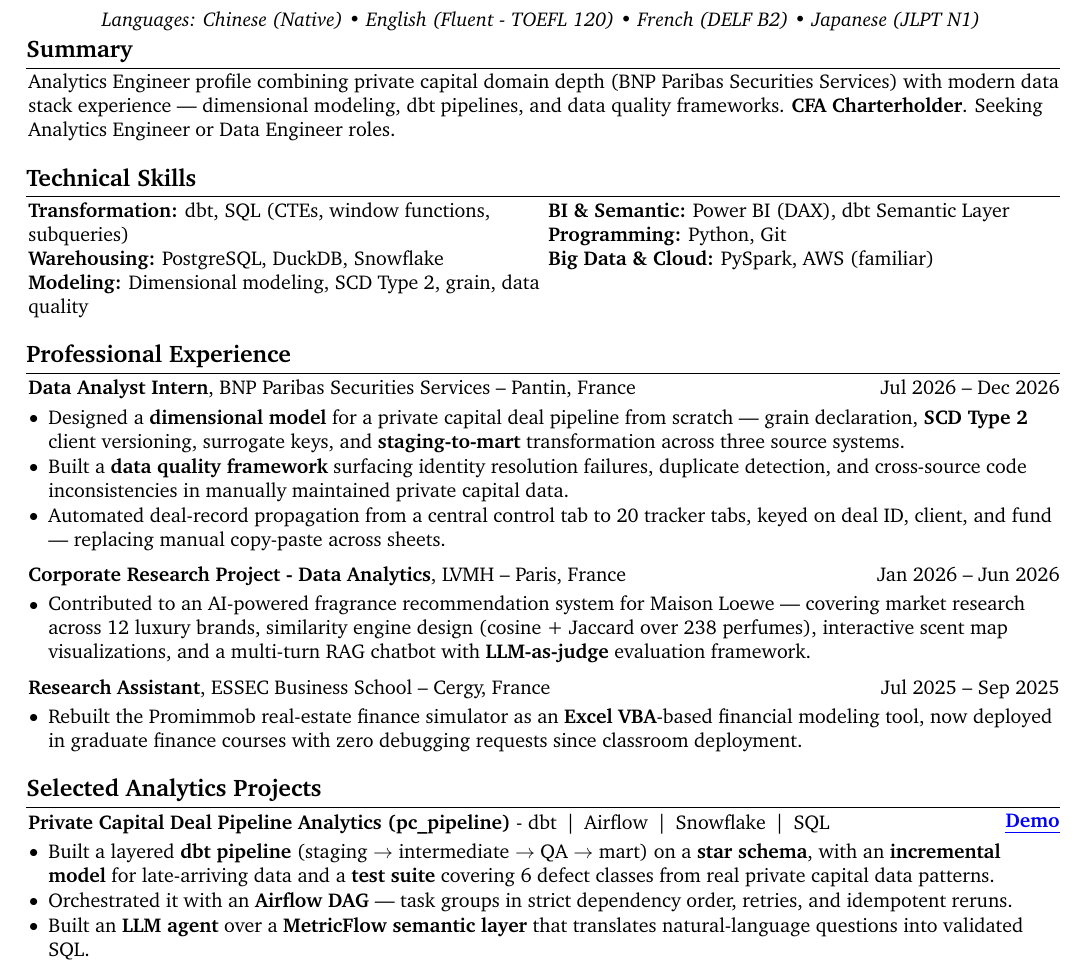
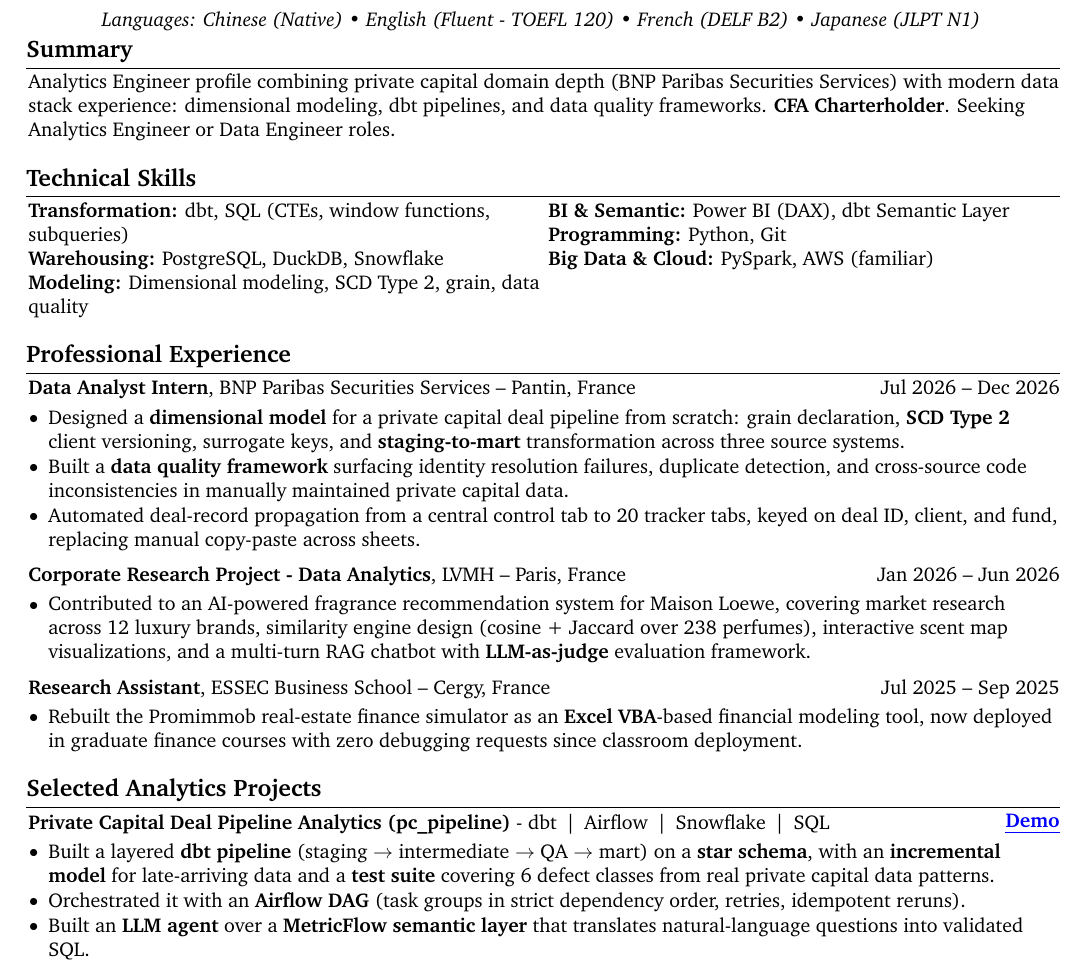
Before and after one commit to Krishuang-1116/cv-latex, a LaTeX CV (resume_base.tex): part of page 1 of 2, cut so that both start at the same text. Compiled offline with pdfLaTeX.

Commit message:
style: em-dash pass per the "avoid visible AI-writing habits" rule
Replaced em dashes in active text with a colon, comma or parentheses (BNP
bullets 1 and 3, LVMH bullet, Airflow bullet, summary; French: role titles,
LVMH and Airflow bullets, summary). Punctuation only, no wording or facts
changed. One em dash remains, in the Education line (off-limits; within the
<=1 budget). Both CVs one page, clearance unchanged.

Co-Authored-By: Claude Opus 5.5 <noreply@anthropic.com>

```diff
--- a/resume_base.tex
+++ b/resume_base.tex
@@ -230,7 +230,7 @@
         \begin{onecolentry}
 % Data Science graduate at ESSEC–CentraleSupélec with experience in SQL and Python to develop analytical models, machine learning workflows, and data-driven decision tools. \textbf{CFA Charterholder} with prior corporate banking experience. Available for a 6-month end-of-study internship starting in end-June 2026.
 % Data Science graduate at ESSEC–CentraleSupélec, skilled in SQL and Python for analytical modeling and machine learning workflows. \textbf{CFA Charterholder} with prior corporate banking experience. Available for a 6-month end-of-study internship from end-June 2026.
-Analytics Engineer profile combining private capital domain depth (BNP Paribas Securities Services) with modern data stack experience — dimensional modeling, dbt pipelines, and data quality frameworks. \textbf{CFA Charterholder}. Seeking Analytics Engineer or Data Engineer roles.
+Analytics Engineer profile combining private capital domain depth (BNP Paribas Securities Services) with modern data stack experience: dimensional modeling, dbt pipelines, and data quality frameworks. \textbf{CFA Charterholder}. Seeking Analytics Engineer or Data Engineer roles.
 
 %Data Science graduate at ESSEC–CentraleSupélec with experience in SQL, Python, and data analysis for financial reporting, risk indicator monitoring, and data quality validation. \textbf{CFA Charterholder} with prior corporate banking experience, combining technical analytics skills with a strong understanding of financial risk, compliance processes and banking operations. Available for a 6-month end-of-study internship starting in end-June 2026.
 
@@ -283,11 +283,11 @@ Analytics Engineer profile combining private capital domain depth (BNP Paribas S
         \vspace{0.10 cm}
         \begin{onecolentry}
             \begin{highlights}
-                \item Designed a \textbf{dimensional model} for a private capital deal pipeline from scratch — grain declaration, \textbf{SCD Type 2} client versioning, surrogate keys, and \textbf{staging-to-mart} transformation across three source systems.
+                \item Designed a \textbf{dimensional model} for a private capital deal pipeline from scratch: grain declaration, \textbf{SCD Type 2} client versioning, surrogate keys, and \textbf{staging-to-mart} transformation across three source systems.
                 \item Built a \textbf{data quality framework} surfacing identity resolution failures, duplicate detection, and cross-source code inconsistencies in manually maintained private capital data.
                 % One-line trim if the page gets tight (drops the impact clause):
                 % \item Automated deal-record propagation from a central control tab to 20 tracker tabs, keyed on deal ID, client, and fund.
-                \item Automated deal-record propagation from a central control tab to 20 tracker tabs, keyed on deal ID, client, and fund — replacing manual copy-paste across sheets.
+                \item Automated deal-record propagation from a central control tab to 20 tracker tabs, keyed on deal ID, client, and fund, replacing manual copy-paste across sheets.
                 %\item Delivered executive dashboards translating pipeline data into deal stage progression, service coverage, ESG breakdown, and top deal analytics for senior stakeholders.
             \end{highlights}
         \end{onecolentry}
@@ -309,7 +309,7 @@ Analytics Engineer profile combining private capital domain depth (BNP Paribas S
             %\item Structuring and enriching product datasets to support semantic search and downstream analytics applications.
             %\item Structuring and enriching product datasets to support analytics workflows and product insights.
             %\item Structuring product datasets and engineering features to support machine learning workflows.
-            \item Contributed to an AI-powered fragrance recommendation system for Maison Loewe — covering market research across 12 luxury brands, similarity engine design (cosine + Jaccard over 238 perfumes), interactive scent map visualizations, and a multi-turn RAG chatbot with \textbf{LLM-as-judge} evaluation framework.
+            \item Contributed to an AI-powered fragrance recommendation system for Maison Loewe, covering market research across 12 luxury brands, similarity engine design (cosine + Jaccard over 238 perfumes), interactive scent map visualizations, and a multi-turn RAG chatbot with \textbf{LLM-as-judge} evaluation framework.
         \end{highlights}
         \end{onecolentry}
 
@@ -392,7 +392,7 @@ Analytics Engineer profile combining private capital domain depth (BNP Paribas S
             % \item Engineered a \textbf{dbt test suite} (generic + singular tests) covering 6 data-defect classes and QA checks drawn from real private capital data patterns, enforcing data quality pre-reporting.
             % Expanded 2026-09 (Airflow orchestration, incremental model, semantic layer, LLM agent):
             \item Built a layered \textbf{dbt pipeline} (staging $\rightarrow$ intermediate $\rightarrow$ QA $\rightarrow$ mart) on a \textbf{star schema}, with an \textbf{incremental model} for late-arriving data and a \textbf{test suite} covering 6 defect classes from real private capital data patterns.
-            \item Orchestrated it with an \textbf{Airflow DAG} — task groups in strict dependency order, retries, and idempotent reruns.
+            \item Orchestrated it with an \textbf{Airflow DAG} (task groups in strict dependency order, retries, idempotent reruns).
             \item Built an \textbf{LLM agent} over a \textbf{MetricFlow semantic layer} that translates natural-language questions into validated SQL.
         \end{highlights}
     \end{onecolentry}
```
Also changed, not shown: french/resume_french_base.tex (+5 -5 lines).
